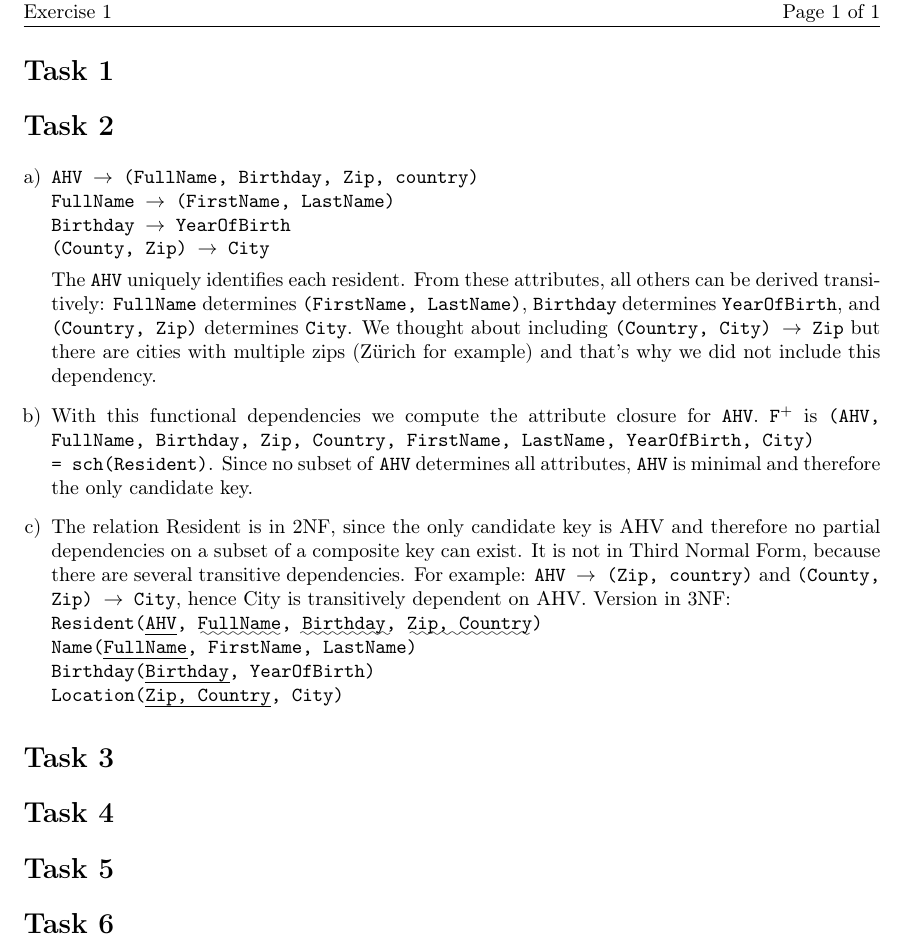
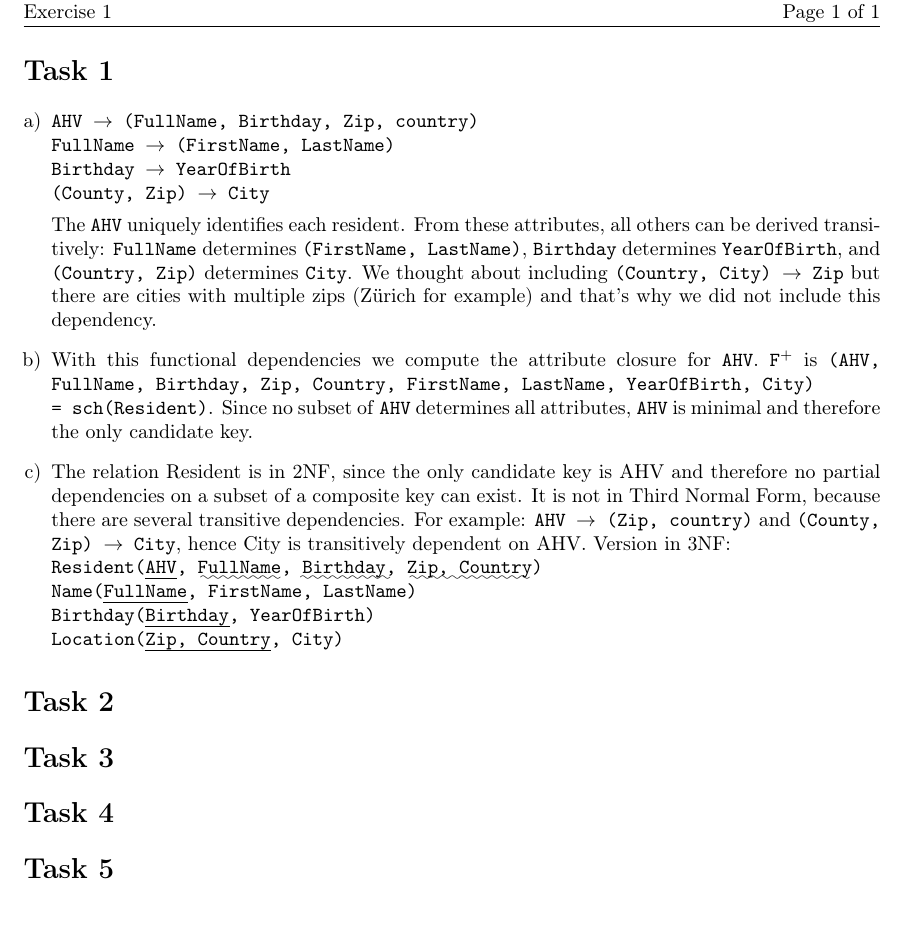
Before and after one commit to jannick1312/DataBaseSystemsExercises, a LaTeX problem sheet (Ex3/Exercise.tex): part of page 2 of 2, cut so that both start at the same text. Compiled offline with pdfLaTeX.

Commit message:
now task 1 not task 2

```diff
--- a/Ex3/Exercise.tex
+++ b/Ex3/Exercise.tex
@@ -78,7 +78,6 @@
 \printfront
 
 \task{}
-\task{}
 \begin{enumerate}[a)]
     \item \texttt{AHV $\rightarrow$ (FullName, Birthday, Zip, country)} \newline
         \texttt{FullName $\rightarrow$ (FirstName, LastName)} \newline
```
Also changed, not shown: Ex3/Exercise.pdf.
